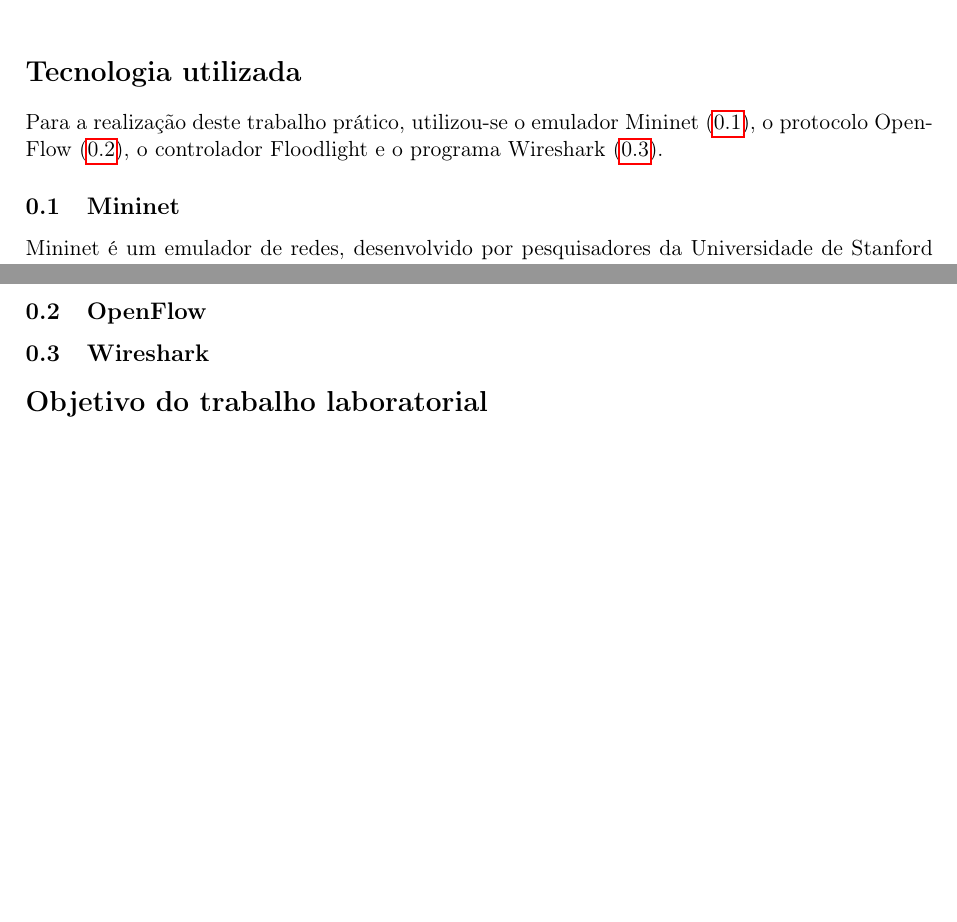
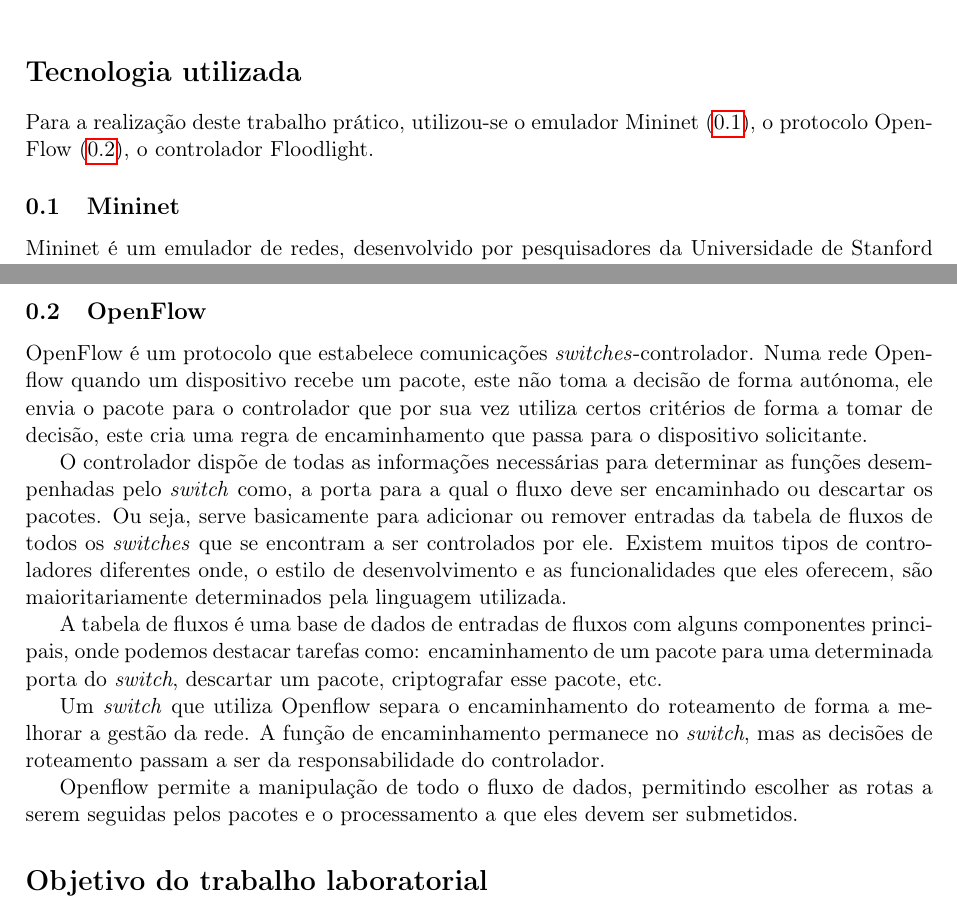
Before and after one commit to vanessa-silva/TAR-SDN-Pr-tica, a LaTeX document (relatório/report.tex, which reads relatório/tecnologia.tex): two parts of pages 1 and 2 of 2, joined at a grey line, cut so that both start at the same text, the shorter picture padded with empty space. Compiled offline with pdfLaTeX; a missing bibliography style is replaced by a similar one.

Commit message:
algumas coisas sobre openflow

```diff
--- a/relatório/tecnologia.tex
+++ b/relatório/tecnologia.tex
@@ -1,6 +1,6 @@
 \section*{Tecnologia utilizada}
 
-Para a realização deste trabalho prático, utilizou-se o emulador Mininet (\ref{mininet}), o protocolo OpenFlow (\ref{openflow}), o controlador Floodlight e o programa Wireshark (\ref{wireshark}).
+Para a realização deste trabalho prático, utilizou-se o emulador Mininet (\ref{mininet}), o protocolo OpenFlow (\ref{openflow}), o controlador Floodlight. %e o programa Wireshark (\ref{wireshark}).
 
 \subsection{Mininet} \label{mininet}
 
@@ -25,9 +25,21 @@ De forma a controlar e gerenciar todos os dispositivos emulados, o Mininet forne
 
 \subsection{OpenFlow} \label{openflow}
 
+OpenFlow é um protocolo que estabelece comunicações \textit{switches}-controlador.
+Numa rede Openflow quando um dispositivo recebe um pacote, este não toma a decisão de forma autónoma, ele envia o pacote para o controlador que por sua vez utiliza certos critérios de forma a tomar de decisão, este cria uma regra de encaminhamento que passa para o dispositivo solicitante.
 
+O controlador dispõe de todas as informações necessárias para determinar as funções desempenhadas pelo \textit{switch} como, a porta para a qual o fluxo deve ser encaminhado ou descartar os pacotes.
+Ou seja, serve basicamente para adicionar ou remover entradas da tabela de fluxos de todos os \textit{switches} que se encontram a ser controlados por ele.
+Existem muitos tipos de controladores diferentes onde, o estilo de desenvolvimento e as funcionalidades que eles oferecem, são maioritariamente determinados pela linguagem utilizada.
 
-\subsection{Wireshark} \label{wireshark}
+A tabela de fluxos é uma base de dados de entradas de fluxos com alguns componentes principais, onde podemos destacar tarefas como: encaminhamento de um pacote para uma determinada porta do \textit{switch}, descartar um pacote, criptografar esse pacote, etc.
+
+Um \textit{switch} que utiliza Openflow separa o encaminhamento do roteamento de forma a melhorar a gestão da rede.
+A função de encaminhamento permanece no \textit{switch}, mas as decisões de roteamento passam a ser da responsabilidade do controlador.
+
+Openflow permite a manipulação de todo o fluxo de dados, permitindo escolher as rotas a serem seguidas pelos pacotes e o processamento a que eles devem ser submetidos.
+
+%\subsection{Wireshark} \label{wireshark}
 
 
 \section*{Objetivo do trabalho laboratorial}
```
